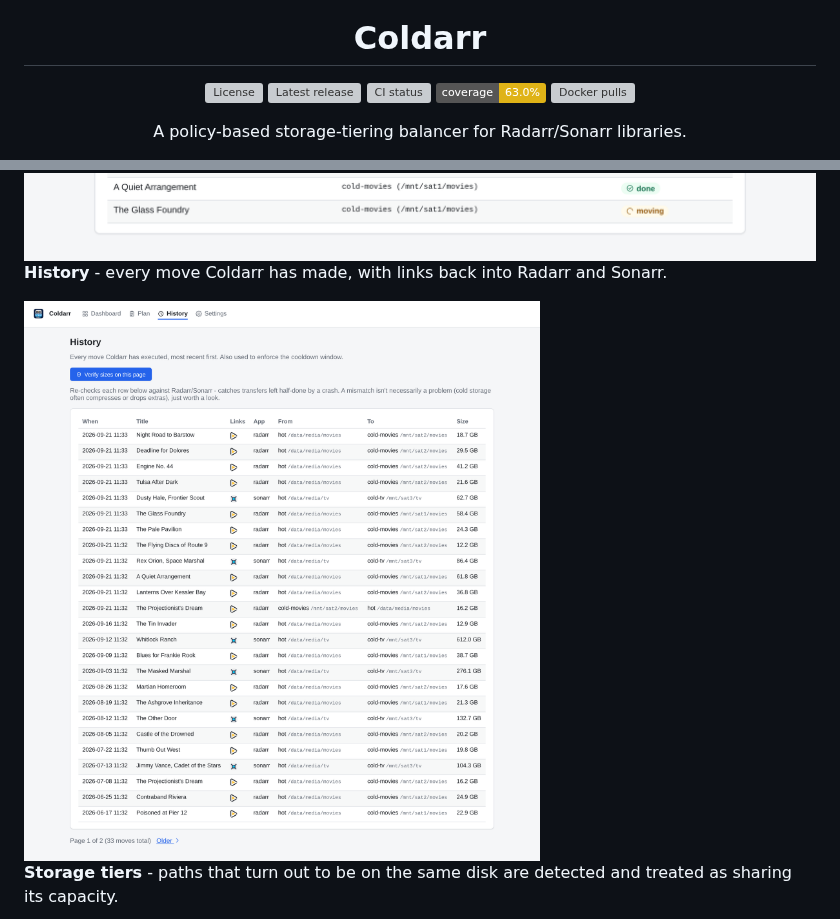
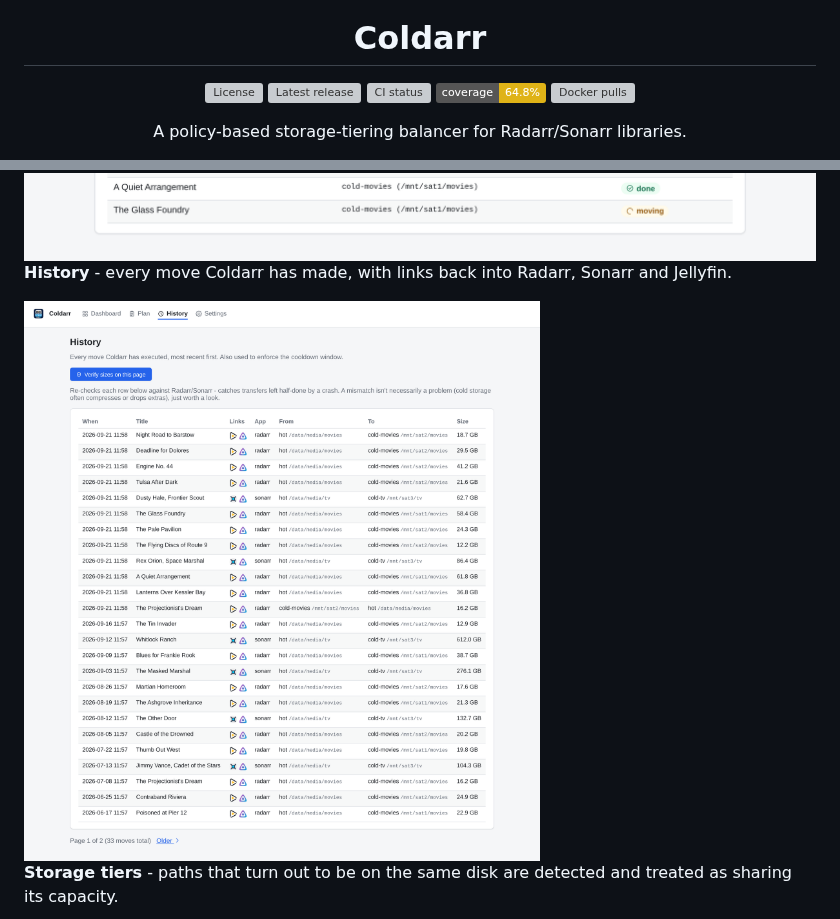
Before and after one commit to voc0der/Coldarr, a Markdown page: README.md, 2 parts joined by grey strips. Rendered like a GitHub page; pictures changed too: assets/screenshots/history-light.png; folded sections open; badges without logos; grey boxes are pictures that could not be loaded.

```diff
--- a/README.md
+++ b/README.md
@@ -8,7 +8,7 @@
   <a href="LICENSE.md"><img src="https://img.shields.io/github/license/voc0der/Coldarr" alt="License"></a>
   <a href="https://github.com/voc0der/Coldarr/releases/latest"><img src="https://img.shields.io/github/v/release/voc0der/Coldarr" alt="Latest release"></a>
   <a href="https://github.com/voc0der/Coldarr/actions/workflows/ci.yml"><img src="https://img.shields.io/github/actions/workflow/status/voc0der/Coldarr/ci.yml?branch=main&label=CI" alt="CI status"></a>
-  <a href="CONTRIBUTING.md#coverage"><img src="https://img.shields.io/badge/coverage-63.0%25-yellow" alt="Test coverage"></a>
+  <a href="CONTRIBUTING.md#coverage"><img src="https://img.shields.io/badge/coverage-64.8%25-yellow" alt="Test coverage"></a>
   <a href="https://hub.docker.com/r/voc0der/coldarr"><img src="https://img.shields.io/docker/pulls/voc0der/coldarr" alt="Docker pulls"></a>
 </p>
 
@@ -57,8 +57,8 @@ landed before the next one starts.
   <img src="assets/screenshots/applying-light.png" alt="Apply in progress: some moves done, some moving, the rest pending">
 </picture>
 
-**History** - every move Coldarr has made, with links back into Radarr and
-Sonarr.
+**History** - every move Coldarr has made, with links back into Radarr,
+Sonarr and Jellyfin.
 
 <picture>
   <source media="(prefers-color-scheme: dark)" srcset="assets/screenshots/history-dark.png">
```
Also changed, not shown: assets/screenshots/history-dark.png, 11 other files.
